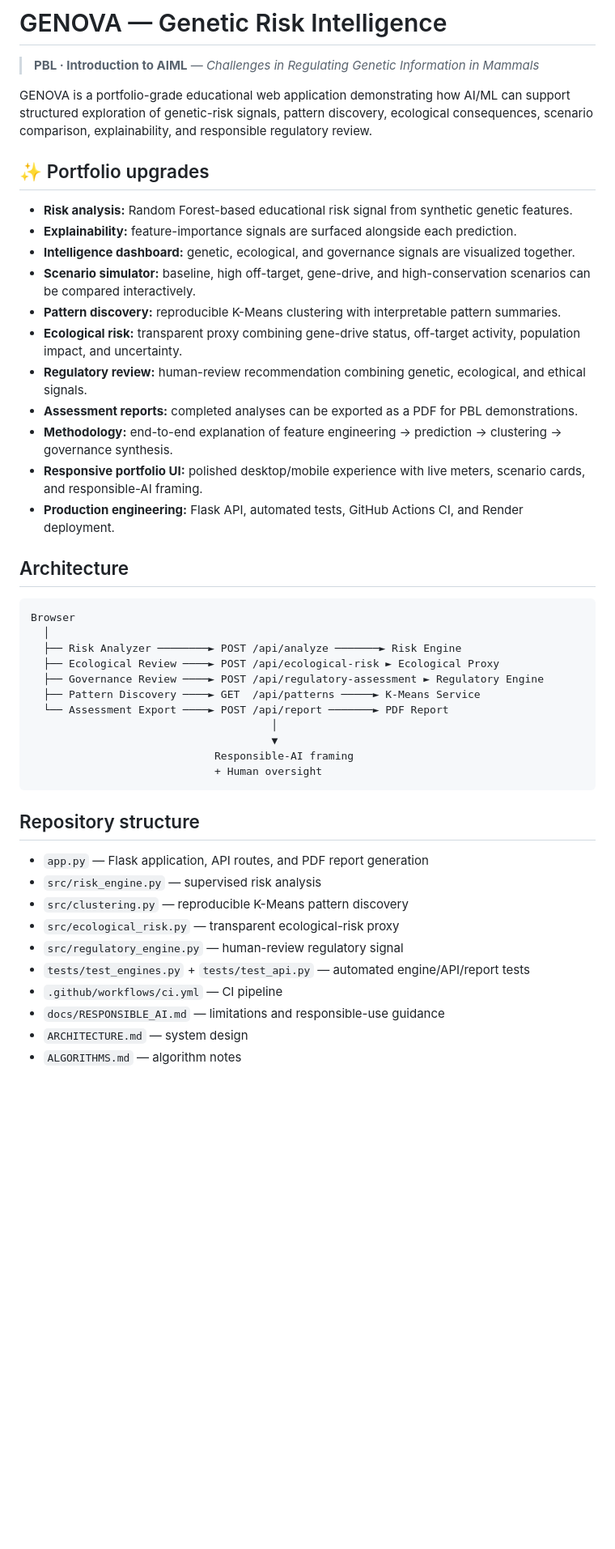
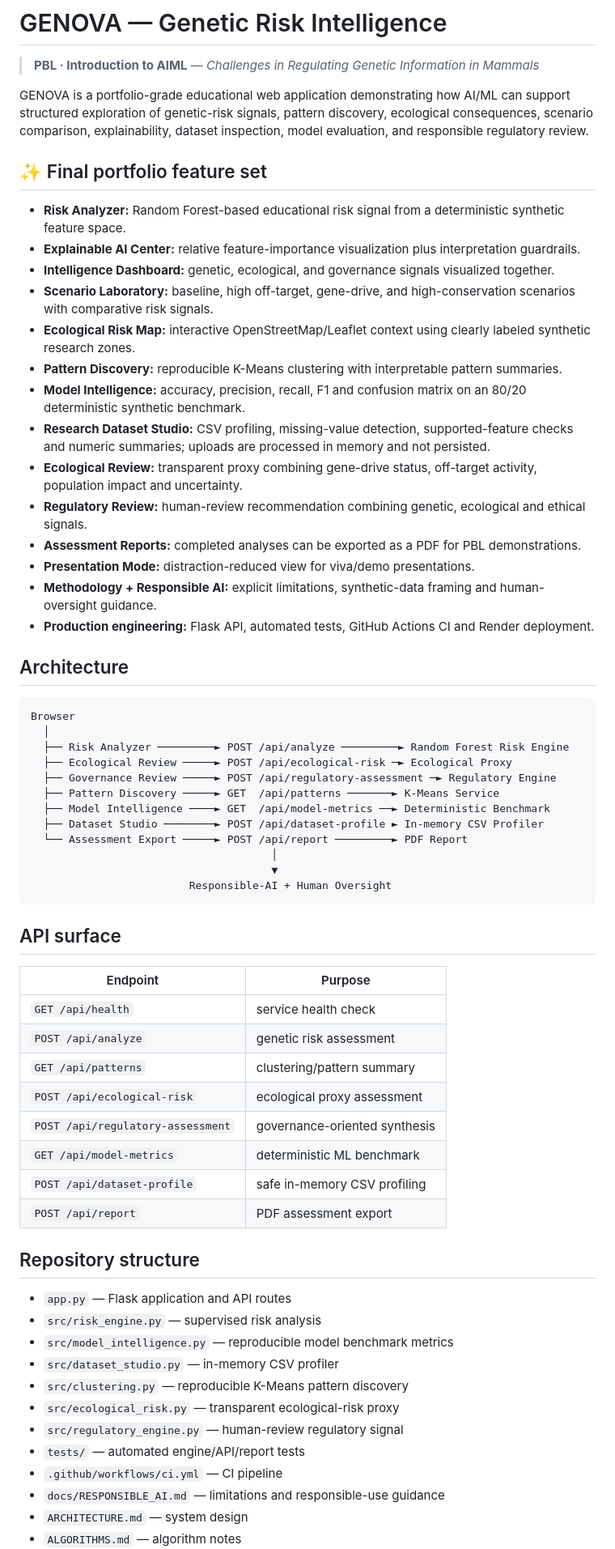
Before and after one commit to codebyrehan/genetic-aiml-project, a Markdown page: README.md, the part around one of its changes. Shown at 81% size. GitHub-like rendering; blank space fills up the shorter version.

Commit message:
docs: document final Genova research platform

````diff
--- a/README.md
+++ b/README.md
@@ -2,46 +2,65 @@
 
 > **PBL · Introduction to AIML** — *Challenges in Regulating Genetic Information in Mammals*
 
-GENOVA is a portfolio-grade educational web application demonstrating how AI/ML can support structured exploration of genetic-risk signals, pattern discovery, ecological consequences, scenario comparison, explainability, and responsible regulatory review.
+GENOVA is a portfolio-grade educational web application demonstrating how AI/ML can support structured exploration of genetic-risk signals, pattern discovery, ecological consequences, scenario comparison, explainability, dataset inspection, model evaluation, and responsible regulatory review.
 
-## ✨ Portfolio upgrades
+## ✨ Final portfolio feature set
 
-- **Risk analysis:** Random Forest-based educational risk signal from synthetic genetic features.
-- **Explainability:** feature-importance signals are surfaced alongside each prediction.
-- **Intelligence dashboard:** genetic, ecological, and governance signals are visualized together.
-- **Scenario simulator:** baseline, high off-target, gene-drive, and high-conservation scenarios can be compared interactively.
-- **Pattern discovery:** reproducible K-Means clustering with interpretable pattern summaries.
-- **Ecological risk:** transparent proxy combining gene-drive status, off-target activity, population impact, and uncertainty.
-- **Regulatory review:** human-review recommendation combining genetic, ecological, and ethical signals.
-- **Assessment reports:** completed analyses can be exported as a PDF for PBL demonstrations.
-- **Methodology:** end-to-end explanation of feature engineering → prediction → clustering → governance synthesis.
-- **Responsive portfolio UI:** polished desktop/mobile experience with live meters, scenario cards, and responsible-AI framing.
-- **Production engineering:** Flask API, automated tests, GitHub Actions CI, and Render deployment.
+- **Risk Analyzer:** Random Forest-based educational risk signal from a deterministic synthetic feature space.
+- **Explainable AI Center:** relative feature-importance visualization plus interpretation guardrails.
+- **Intelligence Dashboard:** genetic, ecological, and governance signals visualized together.
+- **Scenario Laboratory:** baseline, high off-target, gene-drive, and high-conservation scenarios with comparative risk signals.
+- **Ecological Risk Map:** interactive OpenStreetMap/Leaflet context using clearly labeled synthetic research zones.
+- **Pattern Discovery:** reproducible K-Means clustering with interpretable pattern summaries.
+- **Model Intelligence:** accuracy, precision, recall, F1 and confusion matrix on an 80/20 deterministic synthetic benchmark.
+- **Research Dataset Studio:** CSV profiling, missing-value detection, supported-feature checks and numeric summaries; uploads are processed in memory and not persisted.
+- **Ecological Review:** transparent proxy combining gene-drive status, off-target activity, population impact and uncertainty.
+- **Regulatory Review:** human-review recommendation combining genetic, ecological and ethical signals.
+- **Assessment Reports:** completed analyses can be exported as a PDF for PBL demonstrations.
+- **Presentation Mode:** distraction-reduced view for viva/demo presentations.
+- **Methodology + Responsible AI:** explicit limitations, synthetic-data framing and human-oversight guidance.
+- **Production engineering:** Flask API, automated tests, GitHub Actions CI and Render deployment.
 
 ## Architecture
 
 ```text
 Browser
   │
-  ├── Risk Analyzer ────────► POST /api/analyze ───────► Risk Engine
-  ├── Ecological Review ────► POST /api/ecological-risk ► Ecological Proxy
-  ├── Governance Review ────► POST /api/regulatory-assessment ► Regulatory Engine
-  ├── Pattern Discovery ────► GET  /api/patterns ─────► K-Means Service
-  └── Assessment Export ────► POST /api/report ───────► PDF Report
+  ├── Risk Analyzer ─────────► POST /api/analyze ─────────► Random Forest Risk Engine
+  ├── Ecological Review ─────► POST /api/ecological-risk ─► Ecological Proxy
+  ├── Governance Review ─────► POST /api/regulatory-assessment ─► Regulatory Engine
+  ├── Pattern Discovery ─────► GET  /api/patterns ───────► K-Means Service
+  ├── Model Intelligence ────► GET  /api/model-metrics ──► Deterministic Benchmark
+  ├── Dataset Studio ────────► POST /api/dataset-profile ► In-memory CSV Profiler
+  └── Assessment Export ─────► POST /api/report ─────────► PDF Report
                                       │
                                       ▼
-                             Responsible-AI framing
-                             + Human oversight
+                         Responsible-AI + Human Oversight
 ```
+
+## API surface
+
+| Endpoint | Purpose |
+| --- | --- |
+| `GET /api/health` | service health check |
+| `POST /api/analyze` | genetic risk assessment |
+| `GET /api/patterns` | clustering/pattern summary |
+| `POST /api/ecological-risk` | ecological proxy assessment |
+| `POST /api/regulatory-assessment` | governance-oriented synthesis |
+| `GET /api/model-metrics` | deterministic ML benchmark |
+| `POST /api/dataset-profile` | safe in-memory CSV profiling |
+| `POST /api/report` | PDF assessment export |
 
 ## Repository structure
 
-- `app.py` — Flask application, API routes, and PDF report generation
+- `app.py` — Flask application and API routes
 - `src/risk_engine.py` — supervised risk analysis
+- `src/model_intelligence.py` — reproducible model benchmark metrics
+- `src/dataset_studio.py` — in-memory CSV profiler
 - `src/clustering.py` — reproducible K-Means pattern discovery
 - `src/ecological_risk.py` — transparent ecological-risk proxy
 - `src/regulatory_engine.py` — human-review regulatory signal
-- `tests/test_engines.py` + `tests/test_api.py` — automated engine/API/report tests
+- `tests/` — automated engine/API/report tests
 - `.github/workflows/ci.yml` — CI pipeline
 - `docs/RESPONSIBLE_AI.md` — limitations and responsible-use guidance
 - `ARCHITECTURE.md` — system design
````
Also changed, not shown: other parts of README.md (+1 -1 lines).
